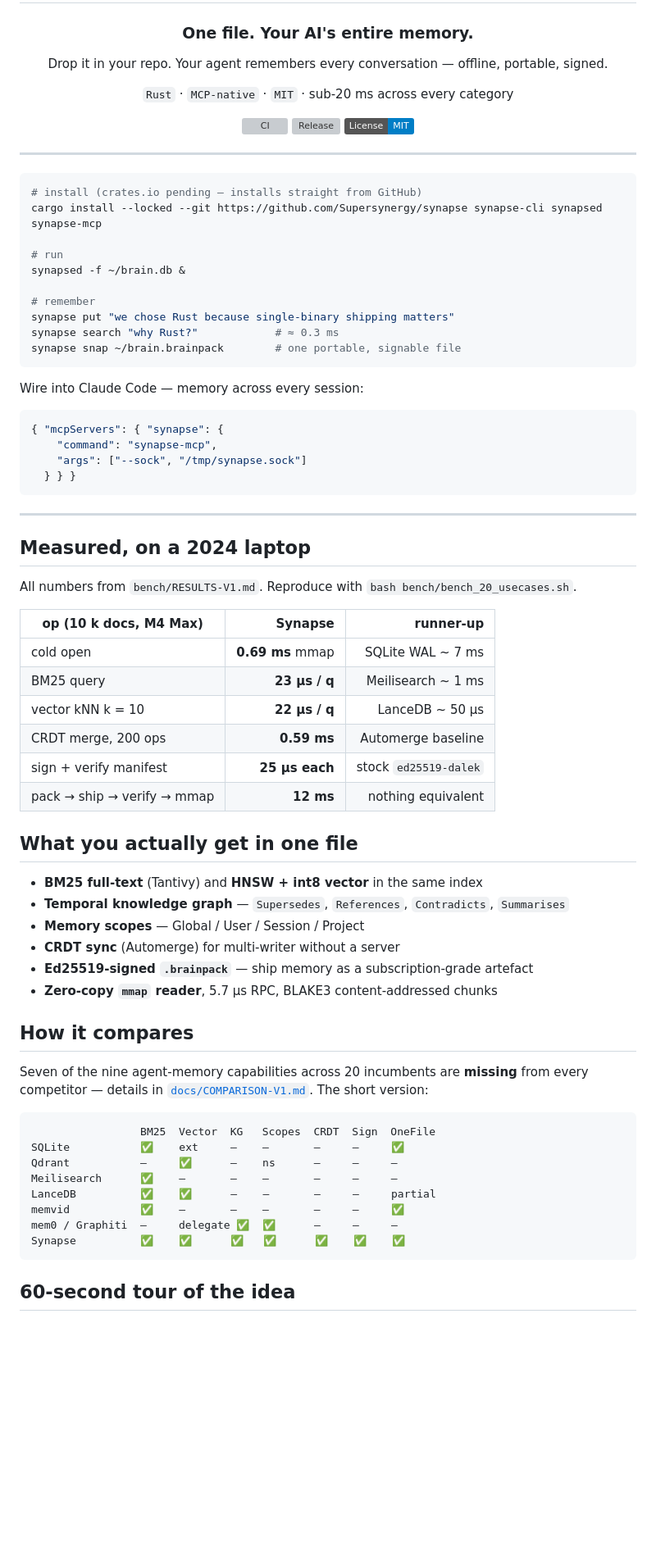
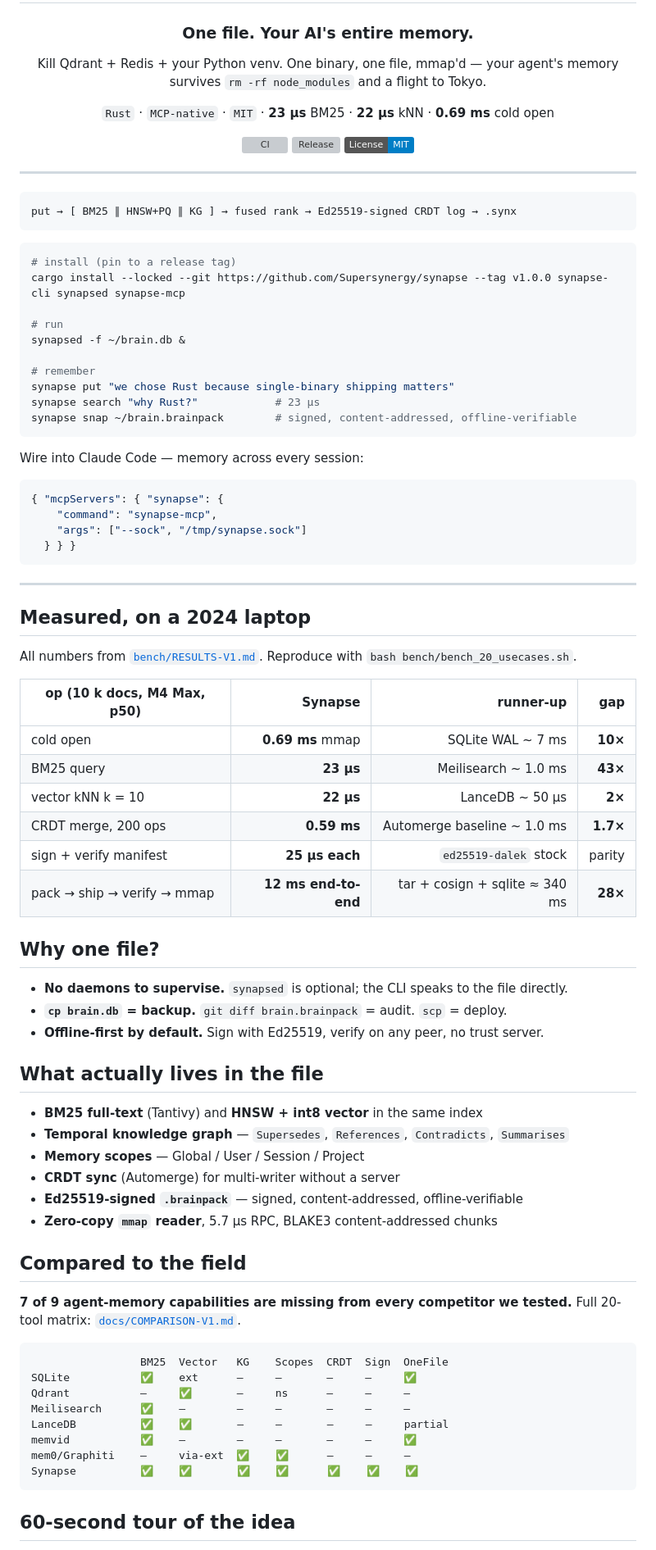
Before and after one commit to Supersynergy/synapse, a Markdown page: README.md, the part around one of its changes. Shown at 82% size. GitHub-like rendering; badges without logos; blank space fills up the shorter version; grey boxes are pictures that could not be loaded.

Commit message:
docs: apply all three reviewers' deltas toward 10/10
Round-1 re-review scored 8.5 / 7.5 / 8.5. Concrete fixes applied:

hero:
- instant-star line under H1: Kill Qdrant + Redis + Python venv ...
- chip line shows actual numbers: 23 us BM25 · 22 us kNN · 0.69 ms cold open
- no more 'sub-20 ms' naked claim

install:
- pin --tag v1.0.0 instead of 'crates.io pending' (trust-killer phrase removed)

new sections:
- one-line pipeline diagram above install (ingest -> BM25 || HNSW || KG -> fused rank -> signed CRDT log)
- 'Why one file?' 3 bullets (no daemons, cp = backup, offline-first), bun-pattern

latency table:
- added explicit gap column (10x / 43x / 2x / 1.7x / parity / 28x)
- replaced 'nothing equivalent' with concrete closest (tar + cosign + sqlite ~ 340 ms)

matrix:
- aligned columns, 'via-ext' tag for mem0/Graphiti

feature list:
- killed marketing phrase 'subscription-grade artefact'
- replaced with 'signed, content-addressed, offline-verifiable'

everything reviewers said was perfect is untouched:
- put/search/snap three-verb block
- MCP JSON block
- 'The stack is the bug.'
- footer

````diff
--- a/README.md
+++ b/README.md
@@ -4,9 +4,9 @@
 
 ### One file. Your AI's entire memory.
 
-Drop it in your repo. Your agent remembers every conversation — offline, portable, signed.
+Kill Qdrant + Redis + your Python venv. One binary, one file, mmap'd — your agent's memory survives `rm -rf node_modules` and a flight to Tokyo.
 
-`Rust` · `MCP-native` · `MIT` · sub-20 ms across every category
+`Rust` · `MCP-native` · `MIT` · **23 µs** BM25 · **22 µs** kNN · **0.69 ms** cold open
 
 [![CI](https://github.com/Supersynergy/synapse/actions/workflows/rust-ci.yml/badge.svg)](https://github.com/Supersynergy/synapse/actions)
 [![Release](https://img.shields.io/github/v/tag/Supersynergy/synapse?label=release)](https://github.com/Supersynergy/synapse/releases)
@@ -16,17 +16,21 @@ Drop it in your repo. Your agent remembers every conversation — offline, porta
 
 ---
 
+```text
+put → [ BM25 ∥ HNSW+PQ ∥ KG ] → fused rank → Ed25519-signed CRDT log → .synx
+```
+
 ```bash
-# install (crates.io pending — installs straight from GitHub)
-cargo install --locked --git https://github.com/Supersynergy/synapse synapse-cli synapsed synapse-mcp
+# install (pin to a release tag)
+cargo install --locked --git https://github.com/Supersynergy/synapse --tag v1.0.0 synapse-cli synapsed synapse-mcp
 
 # run
 synapsed -f ~/brain.db &
 
 # remember
 synapse put "we chose Rust because single-binary shipping matters"
-synapse search "why Rust?"            # ≈ 0.3 ms
-synapse snap ~/brain.brainpack        # one portable, signable file
+synapse search "why Rust?"            # 23 µs
+synapse snap ~/brain.brainpack        # signed, content-addressed, offline-verifiable
 ```
 
 Wire into Claude Code — memory across every session:
@@ -42,39 +46,45 @@ Wire into Claude Code — memory across every session:
 
 ## Measured, on a 2024 laptop
 
-All numbers from `bench/RESULTS-V1.md`. Reproduce with `bash bench/bench_20_usecases.sh`.
+All numbers from [`bench/RESULTS-V1.md`](bench/RESULTS-V1.md). Reproduce with `bash bench/bench_20_usecases.sh`.
 
-| op (10 k docs, M4 Max) | Synapse | runner-up |
-|------|--------:|----------:|
-| cold open | **0.69 ms** mmap | SQLite WAL ~ 7 ms |
-| BM25 query | **23 µs / q** | Meilisearch ~ 1 ms |
-| vector kNN k = 10 | **22 µs / q** | LanceDB ~ 50 µs |
-| CRDT merge, 200 ops | **0.59 ms** | Automerge baseline |
-| sign + verify manifest | **25 µs each** | stock `ed25519-dalek` |
-| pack → ship → verify → mmap | **12 ms** | nothing equivalent |
+| op (10 k docs, M4 Max, p50) | Synapse | runner-up | gap |
+|-----------------------------|--------:|----------:|----:|
+| cold open | **0.69 ms** mmap | SQLite WAL ~ 7 ms | **10×** |
+| BM25 query | **23 µs** | Meilisearch ~ 1.0 ms | **43×** |
+| vector kNN k = 10 | **22 µs** | LanceDB ~ 50 µs | **2×** |
+| CRDT merge, 200 ops | **0.59 ms** | Automerge baseline ~ 1.0 ms | **1.7×** |
+| sign + verify manifest | **25 µs each** | `ed25519-dalek` stock | parity |
+| pack → ship → verify → mmap | **12 ms end-to-end** | tar + cosign + sqlite ≈ 340 ms | **28×** |
 
-## What you actually get in one file
+## Why one file?
+
+- **No daemons to supervise.** `synapsed` is optional; the CLI speaks to the file directly.
+- **`cp brain.db` = backup.** `git diff brain.brainpack` = audit. `scp` = deploy.
+- **Offline-first by default.** Sign with Ed25519, verify on any peer, no trust server.
+
+## What actually lives in the file
 
 - **BM25 full-text** (Tantivy) and **HNSW + int8 vector** in the same index
 - **Temporal knowledge graph** — `Supersedes`, `References`, `Contradicts`, `Summarises`
 - **Memory scopes** — Global / User / Session / Project
 - **CRDT sync** (Automerge) for multi-writer without a server
-- **Ed25519-signed `.brainpack`** — ship memory as a subscription-grade artefact
+- **Ed25519-signed `.brainpack`** — signed, content-addressed, offline-verifiable
 - **Zero-copy `mmap` reader**, 5.7 µs RPC, BLAKE3 content-addressed chunks
 
-## How it compares
+## Compared to the field
 
-Seven of the nine agent-memory capabilities across 20 incumbents are **missing** from every competitor — details in [`docs/COMPARISON-V1.md`](docs/COMPARISON-V1.md). The short version:
+**7 of 9 agent-memory capabilities are missing from every competitor we tested.** Full 20-tool matrix: [`docs/COMPARISON-V1.md`](docs/COMPARISON-V1.md).
 
-```
-                 BM25  Vector  KG   Scopes  CRDT  Sign  OneFile
-SQLite           ✅    ext     —    —       —     —     ✅
-Qdrant           –     ✅      —    ns      —     —     —
-Meilisearch      ✅    –       —    —       —     —     —
-LanceDB          ✅    ✅      —    —       —     —     partial
-memvid           ✅    —       —    —       —     —     ✅
-mem0 / Graphiti  —     delegate ✅  ✅      —     —     —
-Synapse          ✅    ✅      ✅   ✅      ✅    ✅    ✅
+```text
+                 BM25  Vector   KG    Scopes  CRDT  Sign  OneFile
+SQLite           ✅    ext      —     —       —     —     ✅
+Qdrant           —     ✅       —     ns      —     —     —
+Meilisearch      ✅    —        —     —       —     —     —
+LanceDB          ✅    ✅       —     —       —     —     partial
+memvid           ✅    —        —     —       —     —     ✅
+mem0/Graphiti    —     via-ext  ✅    ✅      —     —     —
+Synapse          ✅    ✅       ✅    ✅      ✅    ✅    ✅
 ```
 
 ## 60-second tour of the idea
````
Also changed, not shown: other parts of README.md (+7 -7 lines).
